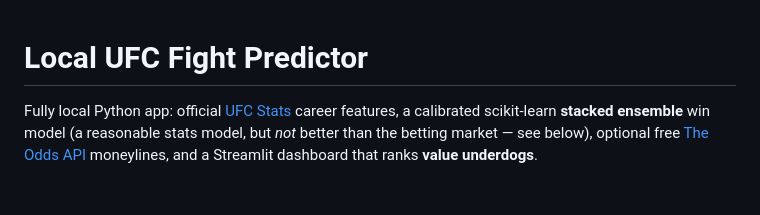
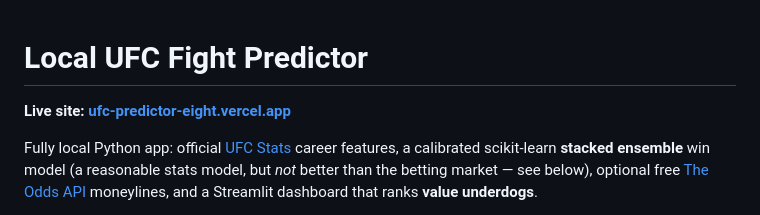
Before and after one commit to Octavian-Mihai/ufc-predictor, a Markdown page: README.md, the part around the change. GitHub-like rendering; blank space fills up the shorter version.

Commit message:
Add live site link to README
Co-Authored-By: Claude Sonnet 5.5 <noreply@anthropic.com>

```diff
--- a/README.md
+++ b/README.md
@@ -1,4 +1,6 @@
 # Local UFC Fight Predictor
+
+**Live site: [ufc-predictor-eight.vercel.app](https://ufc-predictor-eight.vercel.app/)**
 
 Fully local Python app: official [UFC Stats](http://ufcstats.com/) career features, a calibrated scikit-learn **stacked ensemble** win model (a reasonable stats model, but *not* better than the betting market — see below), optional free [The Odds API](https://the-odds-api.com/) moneylines, and a Streamlit dashboard that ranks **value underdogs**.
 
```
